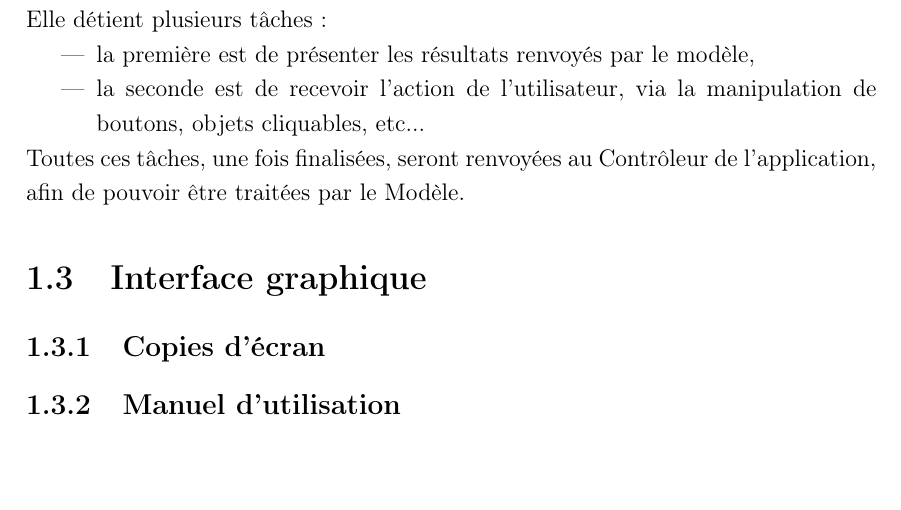
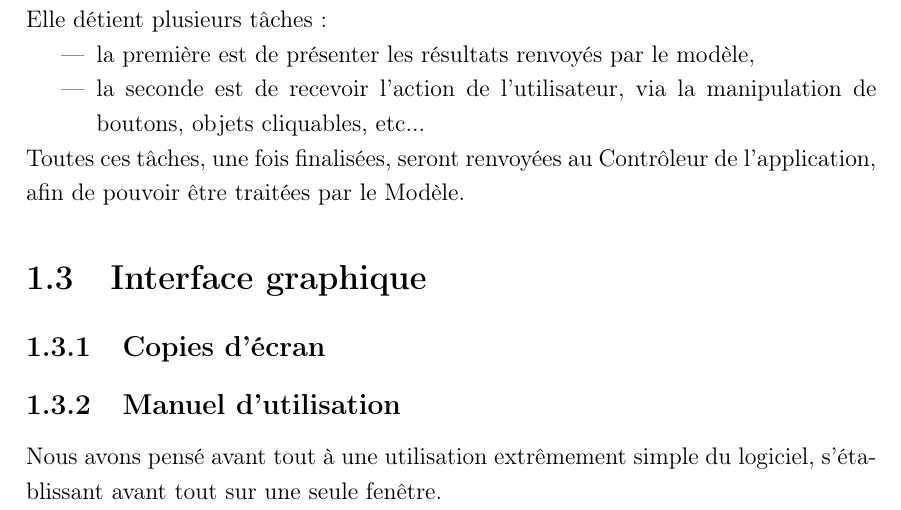
Before and after one commit to k0pernicus/BehAnTweet, a LaTeX document (rapport_src/Rapport_PJI_Carette_Verkyndt.tex): part of page 5 of 9 before the commit and part of page 5 of 10 after it, cut so that both start at the same text, the shorter picture padded with empty space. Compiled offline with pdfLaTeX.

Commit message:
Rapport_PJI_Carette_Verkyndt.tex : Mise à jour du Manuel d'Utilisation

```diff
--- a/rapport_src/Rapport_PJI_Carette_Verkyndt.tex
+++ b/rapport_src/Rapport_PJI_Carette_Verkyndt.tex
@@ -139,6 +139,8 @@ Toutes ces tâches, une fois finalisées, seront renvoyées au Contrôleur de l'
 
 \subsection{Manuel d'utilisation}
 
+Nous avons pensé avant tout à une utilisation extrêmement simple du logiciel, s'établissant avant tout sur une seule fenêtre.\\
+
 \chapter{Algorithmes de classification}
 
 Pour l'analyse de tweets, divers algorithmes de classification ont été utilisés.\\
```
